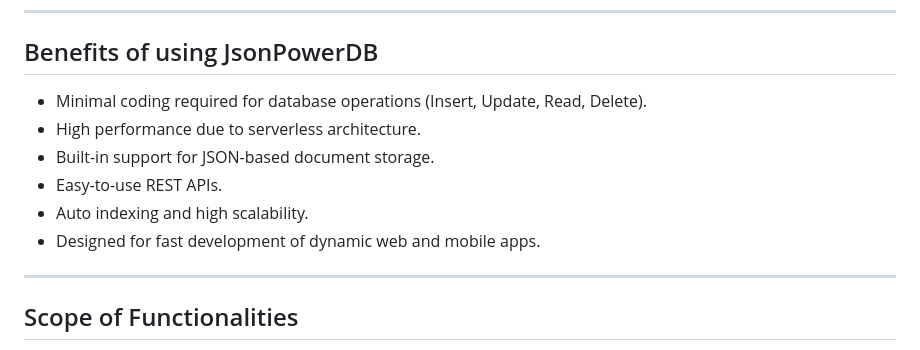
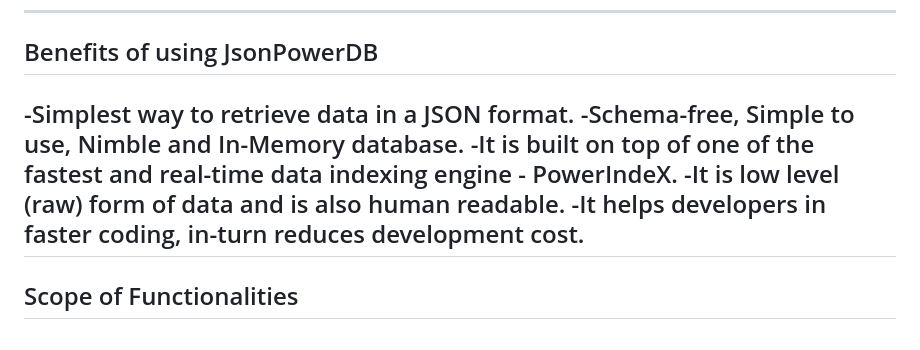
Before and after one commit to sohom2004/Login2Xplore-MicroProject, a Markdown page: README.md, the part around the change. Drawn GitHub-style.

```diff
--- a/README.md
+++ b/README.md
@@ -31,13 +31,11 @@ The project demonstrates the practical use of JsonPowerDB's APIs in real-world d
 
 ## Benefits of using JsonPowerDB
 
-- Minimal coding required for database operations (Insert, Update, Read, Delete).
-- High performance due to serverless architecture.
-- Built-in support for JSON-based document storage.
-- Easy-to-use REST APIs.
-- Auto indexing and high scalability.
-- Designed for fast development of dynamic web and mobile apps.
-
+-Simplest way to retrieve data in a JSON format.
+-Schema-free, Simple to use, Nimble and In-Memory database.
+-It is built on top of one of the fastest and real-time data indexing engine - PowerIndeX.
+-It is low level (raw) form of data and is also human readable.
+-It helps developers in faster coding, in-turn reduces development cost.
 ---
 
 ## Scope of Functionalities
```
